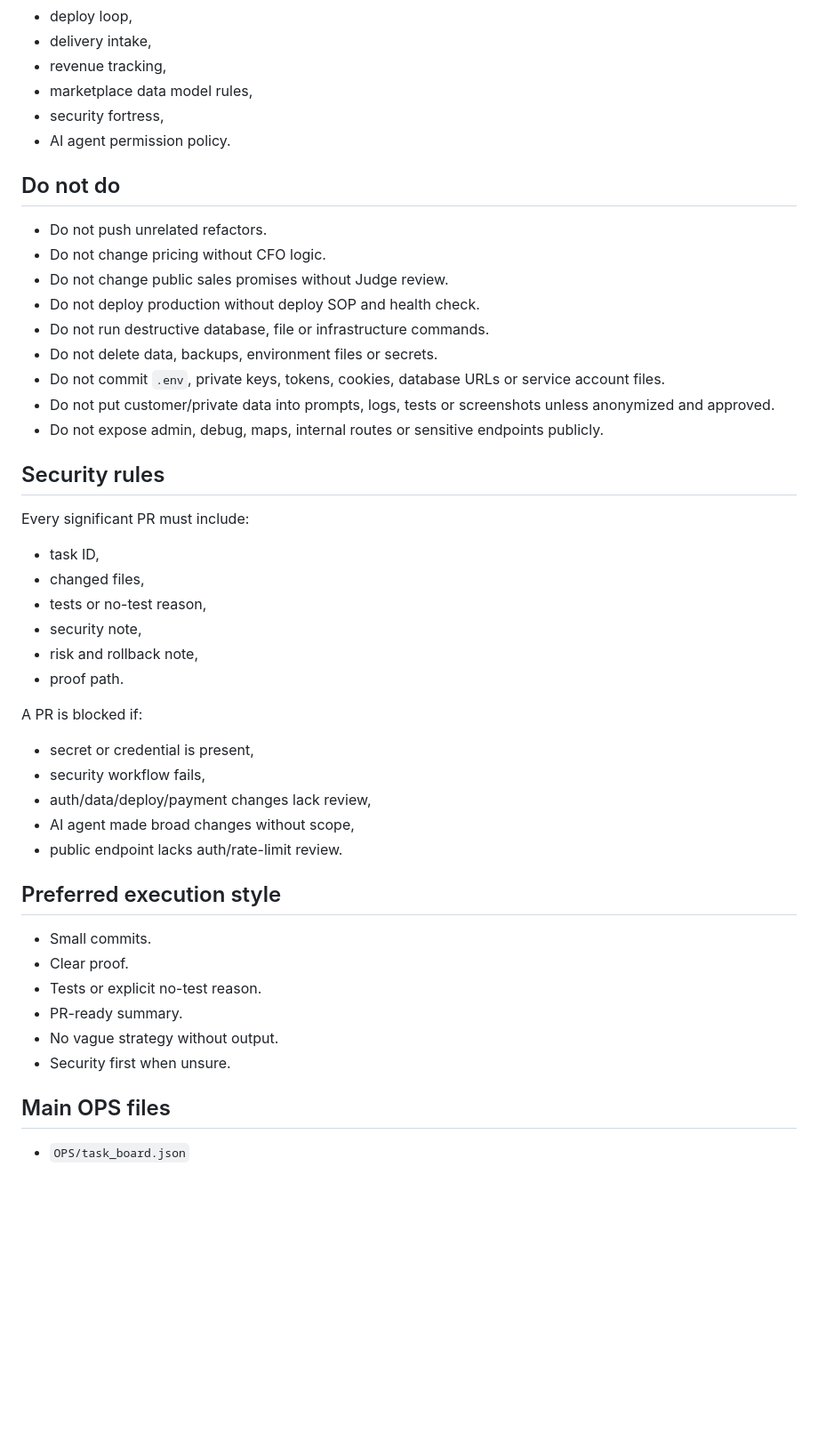
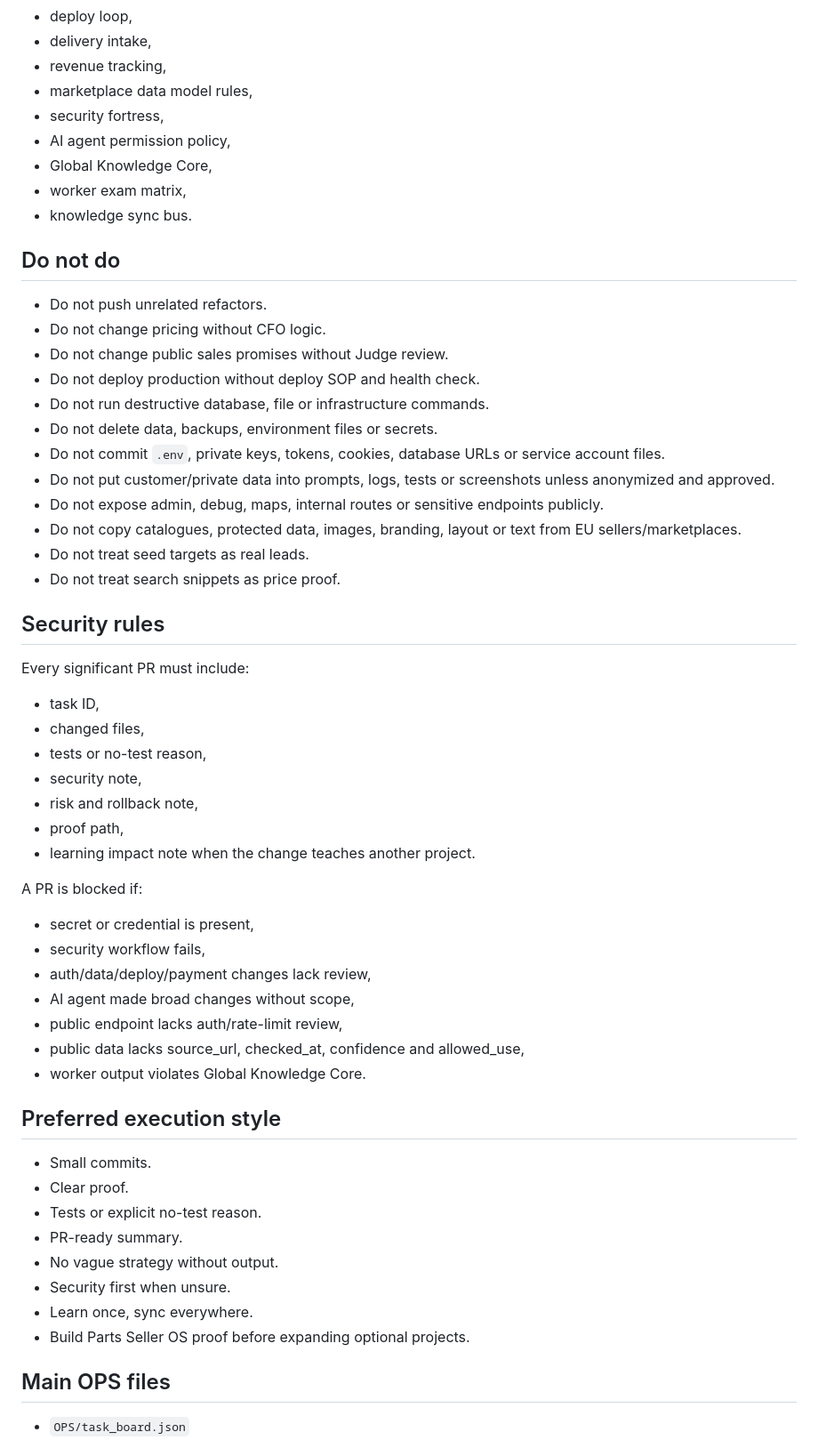
Before and after one commit to mbcarbody-cmd/ai-business-factory, a Markdown page: AGENTS.md, the part around one of its changes. Shown at 89% size. Drawn GitHub-style; blank space fills up the shorter version.

```diff
--- a/AGENTS.md
+++ b/AGENTS.md
@@ -49,7 +84,10 @@ Do not bypass:
 - revenue tracking,
 - marketplace data model rules,
 - security fortress,
-- AI agent permission policy.
+- AI agent permission policy,
+- Global Knowledge Core,
+- worker exam matrix,
+- knowledge sync bus.
 
 ## Do not do
 
@@ -62,6 +100,9 @@ Do not bypass:
 - Do not commit `.env`, private keys, tokens, cookies, database URLs or service account files.
 - Do not put customer/private data into prompts, logs, tests or screenshots unless anonymized and approved.
 - Do not expose admin, debug, maps, internal routes or sensitive endpoints publicly.
+- Do not copy catalogues, protected data, images, branding, layout or text from EU sellers/marketplaces.
+- Do not treat seed targets as real leads.
+- Do not treat search snippets as price proof.
 
 ## Security rules
 
@@ -72,7 +113,8 @@ Every significant PR must include:
 - tests or no-test reason,
 - security note,
 - risk and rollback note,
-- proof path.
+- proof path,
+- learning impact note when the change teaches another project.
 
 A PR is blocked if:
 
@@ -80,7 +122,9 @@ A PR is blocked if:
 - security workflow fails,
 - auth/data/deploy/payment changes lack review,
 - AI agent made broad changes without scope,
-- public endpoint lacks auth/rate-limit review.
+- public endpoint lacks auth/rate-limit review,
+- public data lacks source_url, checked_at, confidence and allowed_use,
+- worker output violates Global Knowledge Core.
 
 ## Preferred execution style
 
@@ -90,6 +134,8 @@ A PR is blocked if:
 - PR-ready summary.
 - No vague strategy without output.
 - Security first when unsure.
+- Learn once, sync everywhere.
+- Build Parts Seller OS proof before expanding optional projects.
 
 ## Main OPS files
 
```
Also changed, not shown: other parts of AGENTS.md (+55 -9 lines).
